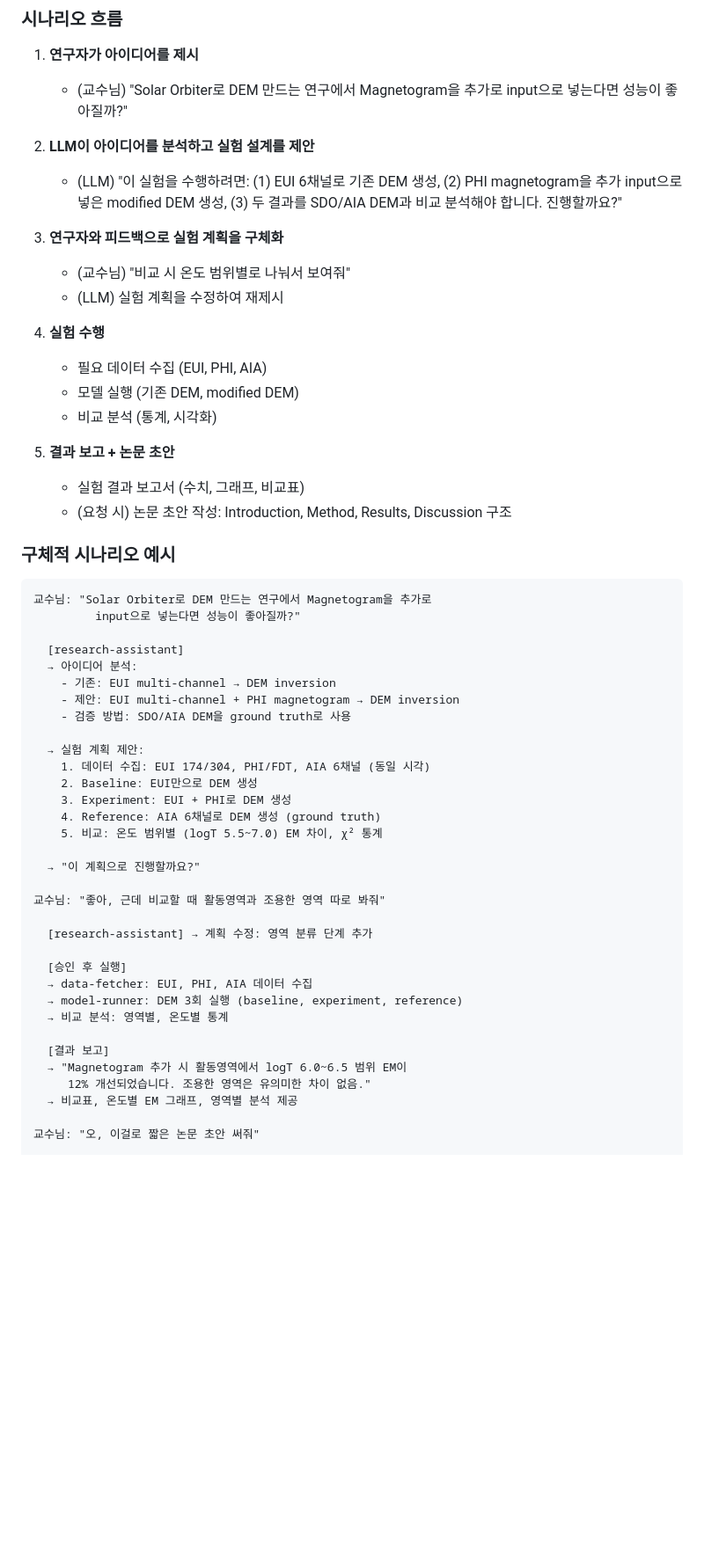
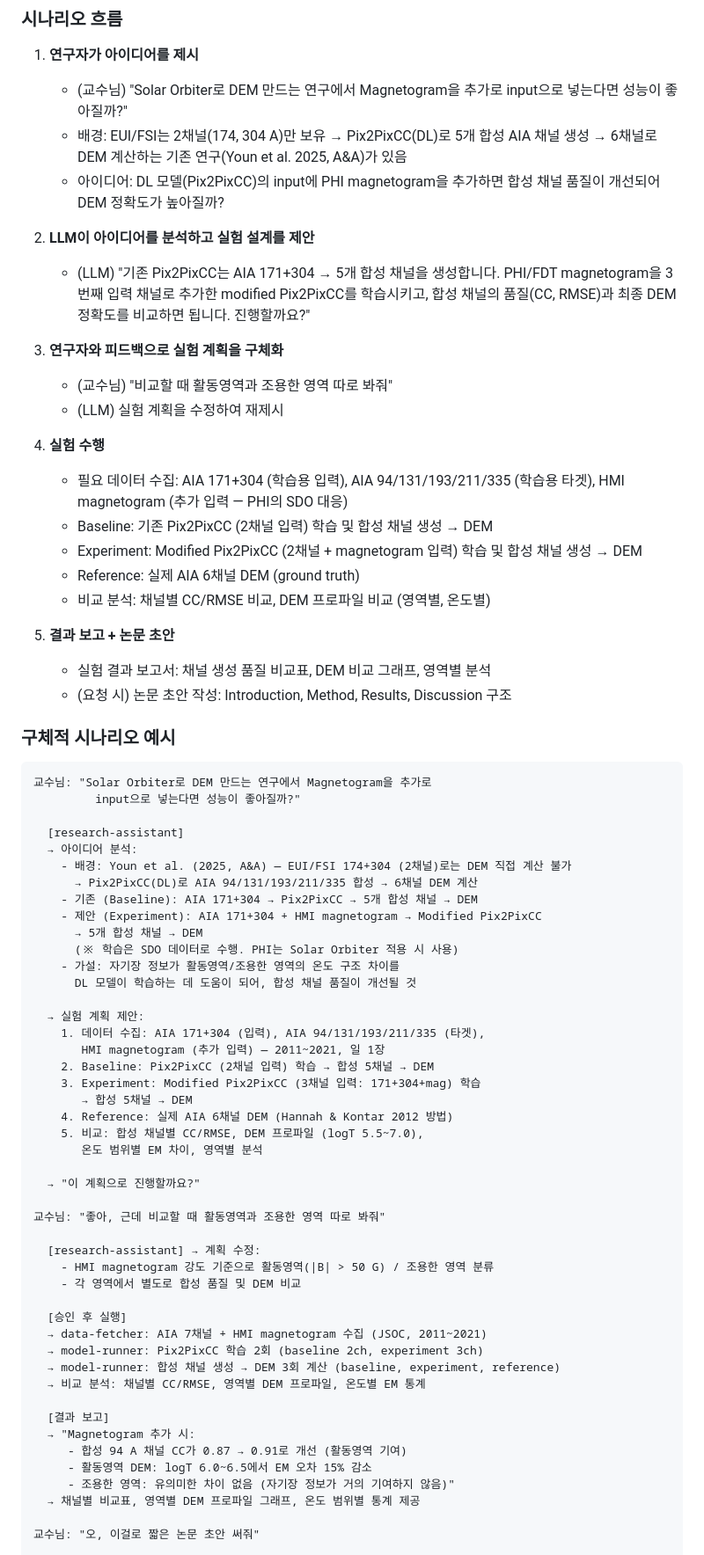
Before and after one commit to sswlab/SSWL-harness-ops, a Markdown page: scenarios.md, the part around one of its changes. Shown at 88% size. Rendered like a GitHub page; blank space fills up the shorter version.

Commit message:
fix: 시나리오 3 DEM 연구 예시를 논문 기반으로 수정
Youn et al. (2025, A&A) 논문 내용을 정확히 반영:
- EUI/FSI 2채널 → Pix2PixCC(DL)로 5개 합성 AIA 채널 → DEM 계산
- 아이디어: DL 모델 입력에 magnetogram 추가 시 합성 품질 개선 여부
- 학습은 SDO 데이터(AIA+HMI)로 수행, Solar Orbiter 적용은 별도

Co-Authored-By: Claude Opus 4.6 (1M context) <noreply@anthropic.com>

```diff
--- a/scenarios.md
+++ b/scenarios.md
@@ -129,21 +129,25 @@
 
 1. **연구자가 아이디어를 제시**
    - (교수님) "Solar Orbiter로 DEM 만드는 연구에서 Magnetogram을 추가로 input으로 넣는다면 성능이 좋아질까?"
+   - 배경: EUI/FSI는 2채널(174, 304 A)만 보유 → Pix2PixCC(DL)로 5개 합성 AIA 채널 생성 → 6채널로 DEM 계산하는 기존 연구(Youn et al. 2025, A&A)가 있음
+   - 아이디어: DL 모델(Pix2PixCC)의 input에 PHI magnetogram을 추가하면 합성 채널 품질이 개선되어 DEM 정확도가 높아질까?
 
 2. **LLM이 아이디어를 분석하고 실험 설계를 제안**
-   - (LLM) "이 실험을 수행하려면: (1) EUI 6채널로 기존 DEM 생성, (2) PHI magnetogram을 추가 input으로 넣은 modified DEM 생성, (3) 두 결과를 SDO/AIA DEM과 비교 분석해야 합니다. 진행할까요?"
+   - (LLM) "기존 Pix2PixCC는 AIA 171+304 → 5개 합성 채널을 생성합니다. PHI/FDT magnetogram을 3번째 입력 채널로 추가한 modified Pix2PixCC를 학습시키고, 합성 채널의 품질(CC, RMSE)과 최종 DEM 정확도를 비교하면 됩니다. 진행할까요?"
 
 3. **연구자와 피드백으로 실험 계획을 구체화**
-   - (교수님) "비교 시 온도 범위별로 나눠서 보여줘"
+   - (교수님) "비교할 때 활동영역과 조용한 영역 따로 봐줘"
    - (LLM) 실험 계획을 수정하여 재제시
 
 4. **실험 수행**
-   - 필요 데이터 수집 (EUI, PHI, AIA)
-   - 모델 실행 (기존 DEM, modified DEM)
-   - 비교 분석 (통계, 시각화)
+   - 필요 데이터 수집: AIA 171+304 (학습용 입력), AIA 94/131/193/211/335 (학습용 타겟), HMI magnetogram (추가 입력 — PHI의 SDO 대응)
+   - Baseline: 기존 Pix2PixCC (2채널 입력) 학습 및 합성 채널 생성 → DEM
+   - Experiment: Modified Pix2PixCC (2채널 + magnetogram 입력) 학습 및 합성 채널 생성 → DEM
+   - Reference: 실제 AIA 6채널 DEM (ground truth)
+   - 비교 분석: 채널별 CC/RMSE 비교, DEM 프로파일 비교 (영역별, 온도별)
 
 5. **결과 보고 + 논문 초안**
-   - 실험 결과 보고서 (수치, 그래프, 비교표)
+   - 실험 결과 보고서: 채널 생성 품질 비교표, DEM 비교 그래프, 영역별 분석
    - (요청 시) 논문 초안 작성: Introduction, Method, Results, Discussion 구조
 
 ### 구체적 시나리오 예시
@@ -154,32 +158,45 @@
 
   [research-assistant]
   → 아이디어 분석:
-    - 기존: EUI multi-channel → DEM inversion
-    - 제안: EUI multi-channel + PHI magnetogram → DEM inversion
-    - 검증 방법: SDO/AIA DEM을 ground truth로 사용
+    - 배경: Youn et al. (2025, A&A) — EUI/FSI 174+304 (2채널)로는 DEM 직접 계산 불가
+      → Pix2PixCC(DL)로 AIA 94/131/193/211/335 합성 → 6채널 DEM 계산
+    - 기존 (Baseline): AIA 171+304 → Pix2PixCC → 5개 합성 채널 → DEM
+    - 제안 (Experiment): AIA 171+304 + HMI magnetogram → Modified Pix2PixCC
+      → 5개 합성 채널 → DEM
+      (※ 학습은 SDO 데이터로 수행. PHI는 Solar Orbiter 적용 시 사용)
+    - 가설: 자기장 정보가 활동영역/조용한 영역의 온도 구조 차이를
+      DL 모델이 학습하는 데 도움이 되어, 합성 채널 품질이 개선될 것
 
   → 실험 계획 제안:
-    1. 데이터 수집: EUI 174/304, PHI/FDT, AIA 6채널 (동일 시각)
-    2. Baseline: EUI만으로 DEM 생성
-    3. Experiment: EUI + PHI로 DEM 생성
-    4. Reference: AIA 6채널로 DEM 생성 (ground truth)
-    5. 비교: 온도 범위별 (logT 5.5~7.0) EM 차이, χ² 통계
+    1. 데이터 수집: AIA 171+304 (입력), AIA 94/131/193/211/335 (타겟),
+       HMI magnetogram (추가 입력) — 2011~2021, 일 1장
+    2. Baseline: Pix2PixCC (2채널 입력) 학습 → 합성 5채널 → DEM
+    3. Experiment: Modified Pix2PixCC (3채널 입력: 171+304+mag) 학습
+       → 합성 5채널 → DEM
+    4. Reference: 실제 AIA 6채널 DEM (Hannah & Kontar 2012 방법)
+    5. 비교: 합성 채널별 CC/RMSE, DEM 프로파일 (logT 5.5~7.0),
+       온도 범위별 EM 차이, 영역별 분석
 
   → "이 계획으로 진행할까요?"
 
 교수님: "좋아, 근데 비교할 때 활동영역과 조용한 영역 따로 봐줘"
 
-  [research-assistant] → 계획 수정: 영역 분류 단계 추가
+  [research-assistant] → 계획 수정:
+    - HMI magnetogram 강도 기준으로 활동영역(|B| > 50 G) / 조용한 영역 분류
+    - 각 영역에서 별도로 합성 품질 및 DEM 비교
 
   [승인 후 실행]
-  → data-fetcher: EUI, PHI, AIA 데이터 수집
-  → model-runner: DEM 3회 실행 (baseline, experiment, reference)
-  → 비교 분석: 영역별, 온도별 통계
+  → data-fetcher: AIA 7채널 + HMI magnetogram 수집 (JSOC, 2011~2021)
+  → model-runner: Pix2PixCC 학습 2회 (baseline 2ch, experiment 3ch)
+  → model-runner: 합성 채널 생성 → DEM 3회 계산 (baseline, experiment, reference)
+  → 비교 분석: 채널별 CC/RMSE, 영역별 DEM 프로파일, 온도별 EM 통계
 
   [결과 보고]
-  → "Magnetogram 추가 시 활동영역에서 logT 6.0~6.5 범위 EM이
-     12% 개선되었습니다. 조용한 영역은 유의미한 차이 없음."
-  → 비교표, 온도별 EM 그래프, 영역별 분석 제공
+  → "Magnetogram 추가 시:
+     - 합성 94 A 채널 CC가 0.87 → 0.91로 개선 (활동영역 기여)
+     - 활동영역 DEM: logT 6.0~6.5에서 EM 오차 15% 감소
+     - 조용한 영역: 유의미한 차이 없음 (자기장 정보가 거의 기여하지 않음)"
+  → 채널별 비교표, 영역별 DEM 프로파일 그래프, 온도 범위별 통계 제공
 
 교수님: "오, 이걸로 짧은 논문 초안 써줘"
 
```
Also changed, not shown: other parts of scenarios.md (+5 -5 lines), pamphlet.md (+17 -9 lines).
